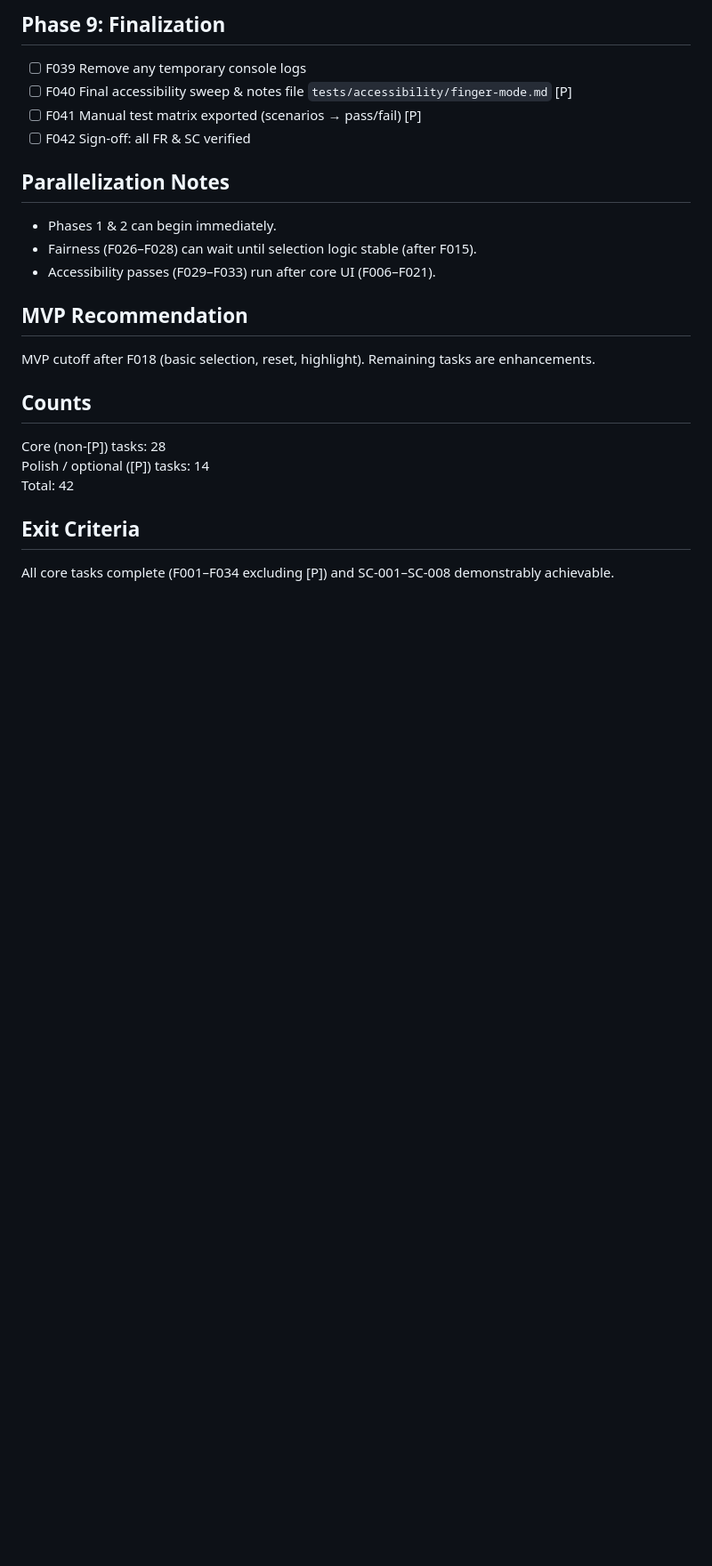
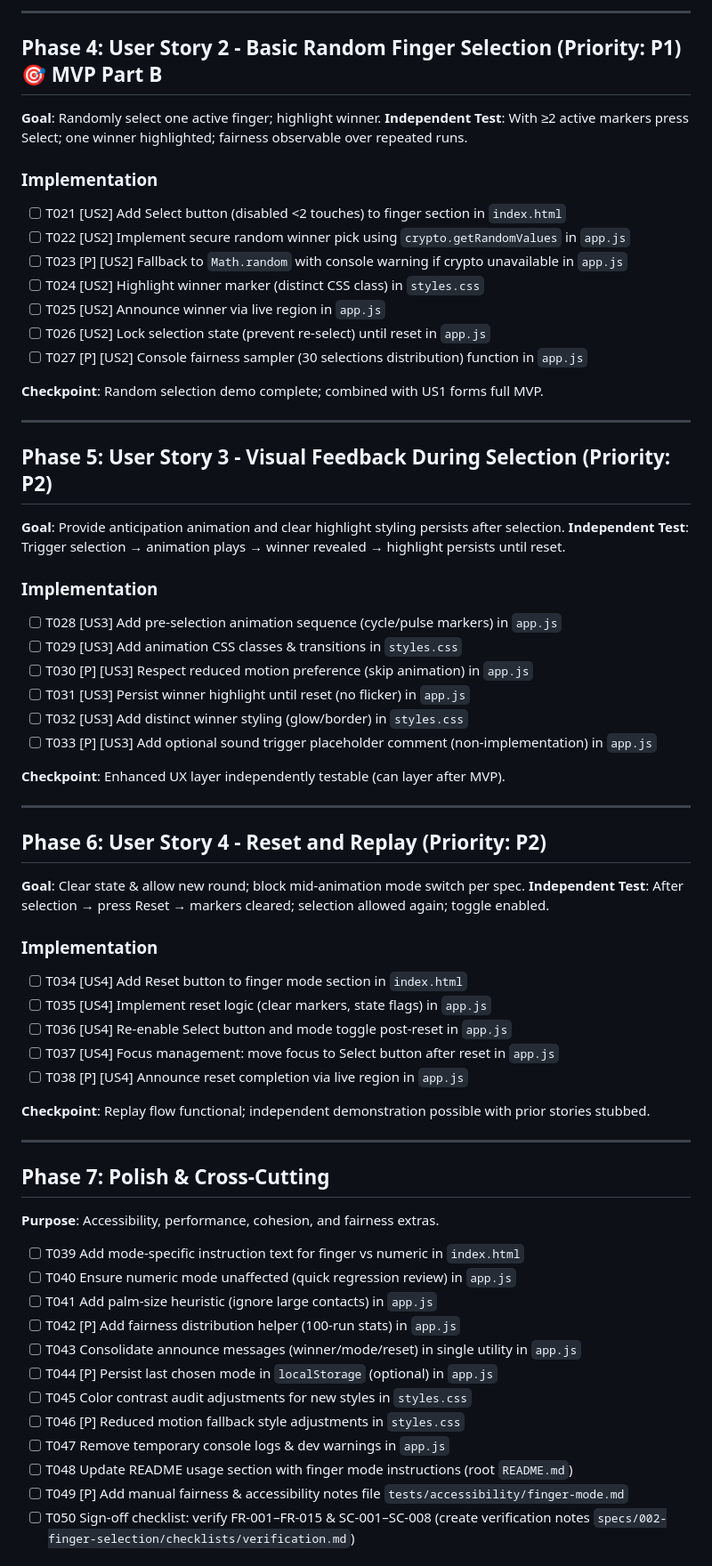
Before and after one commit to jmaver-plume/game-order-generator, a Markdown page: specs/002-finger-selection/tasks.md, the part around one of its changes. Shown at 89% size. Rendered like a GitHub page; blank space fills up the shorter version.

```diff
--- a/specs/002-finger-selection/tasks.md
+++ b/specs/002-finger-selection/tasks.md
@@ -63,22 +53,63 @@
 
-## Phase 9: Finalization
-- [ ] F039 Remove any temporary console logs
-- [ ] F040 Final accessibility sweep & notes file `tests/accessibility/finger-mode.md` [P]
-- [ ] F041 Manual test matrix exported (scenarios → pass/fail) [P]
-- [ ] F042 Sign-off: all FR & SC verified
+---
+## Phase 4: User Story 2 - Basic Random Finger Selection (Priority: P1) 🎯 MVP Part B
+**Goal**: Randomly select one active finger; highlight winner.
+**Independent Test**: With ≥2 active markers press Select; one winner highlighted; fairness observable over repeated runs.
 
-## Parallelization Notes
-- Phases 1 & 2 can begin immediately.
-- Fairness (F026–F028) can wait until selection logic stable (after F015).
-- Accessibility passes (F029–F033) run after core UI (F006–F021).
+### Implementation
+- [ ] T021 [US2] Add Select button (disabled <2 touches) to finger section in `index.html`
+- [ ] T022 [US2] Implement secure random winner pick using `crypto.getRandomValues` in `app.js`
+- [ ] T023 [P] [US2] Fallback to `Math.random` with console warning if crypto unavailable in `app.js`
+- [ ] T024 [US2] Highlight winner marker (distinct CSS class) in `styles.css`
+- [ ] T025 [US2] Announce winner via live region in `app.js`
+- [ ] T026 [US2] Lock selection state (prevent re-select) until reset in `app.js`
+- [ ] T027 [P] [US2] Console fairness sampler (30 selections distribution) function in `app.js`
 
-## MVP Recommendation
-MVP cutoff after F018 (basic selection, reset, highlight). Remaining tasks are enhancements.
+**Checkpoint**: Random selection demo complete; combined with US1 forms full MVP.
 
-## Counts
-Core (non-[P]) tasks: 28
-Polish / optional ([P]) tasks: 14
-Total: 42
+---
+## Phase 5: User Story 3 - Visual Feedback During Selection (Priority: P2)
+**Goal**: Provide anticipation animation and clear highlight styling persists after selection.
+**Independent Test**: Trigger selection → animation plays → winner revealed → highlight persists until reset.
 
-## Exit Criteria
-All core tasks complete (F001–F034 excluding [P]) and SC-001–SC-008 demonstrably achievable.
+### Implementation
+- [ ] T028 [US3] Add pre-selection animation sequence (cycle/pulse markers) in `app.js`
+- [ ] T029 [US3] Add animation CSS classes & transitions in `styles.css`
+- [ ] T030 [P] [US3] Respect reduced motion preference (skip animation) in `app.js`
+- [ ] T031 [US3] Persist winner highlight until reset (no flicker) in `app.js`
+- [ ] T032 [US3] Add distinct winner styling (glow/border) in `styles.css`
+- [ ] T033 [P] [US3] Add optional sound trigger placeholder comment (non-implementation) in `app.js`
+
+**Checkpoint**: Enhanced UX layer independently testable (can layer after MVP).
+
+---
+## Phase 6: User Story 4 - Reset and Replay (Priority: P2)
+**Goal**: Clear state & allow new round; block mid-animation mode switch per spec.
+**Independent Test**: After selection → press Reset → markers cleared; selection allowed again; toggle enabled.
+
+### Implementation
+- [ ] T034 [US4] Add Reset button to finger mode section in `index.html`
+- [ ] T035 [US4] Implement reset logic (clear markers, state flags) in `app.js`
+- [ ] T036 [US4] Re-enable Select button and mode toggle post-reset in `app.js`
+- [ ] T037 [US4] Focus management: move focus to Select button after reset in `app.js`
+- [ ] T038 [P] [US4] Announce reset completion via live region in `app.js`
+
+**Checkpoint**: Replay flow functional; independent demonstration possible with prior stories stubbed.
+
+---
+## Phase 7: Polish & Cross-Cutting
+**Purpose**: Accessibility, performance, cohesion, and fairness extras.
+
+- [ ] T039 Add mode-specific instruction text for finger vs numeric in `index.html`
+- [ ] T040 Ensure numeric mode unaffected (quick regression review) in `app.js`
+- [ ] T041 Add palm-size heuristic (ignore large contacts) in `app.js`
+- [ ] T042 [P] Add fairness distribution helper (100-run stats) in `app.js`
+- [ ] T043 Consolidate announce messages (winner/mode/reset) in single utility in `app.js`
+- [ ] T044 [P] Persist last chosen mode in `localStorage` (optional) in `app.js`
+- [ ] T045 Color contrast audit adjustments for new styles in `styles.css`
+- [ ] T046 [P] Reduced motion fallback style adjustments in `styles.css`
+- [ ] T047 Remove temporary console logs & dev warnings in `app.js`
+- [ ] T048 Update README usage section with finger mode instructions (root `README.md`)
+- [ ] T049 [P] Add manual fairness & accessibility notes file `tests/accessibility/finger-mode.md`
+- [ ] T050 Sign-off checklist: verify FR-001–FR-015 & SC-001–SC-008 (create verification notes `specs/002-finger-selection/checklists/verification.md`)
+
```
Also changed, not shown: other parts of specs/002-finger-selection/tasks.md (+81 -51 lines).
